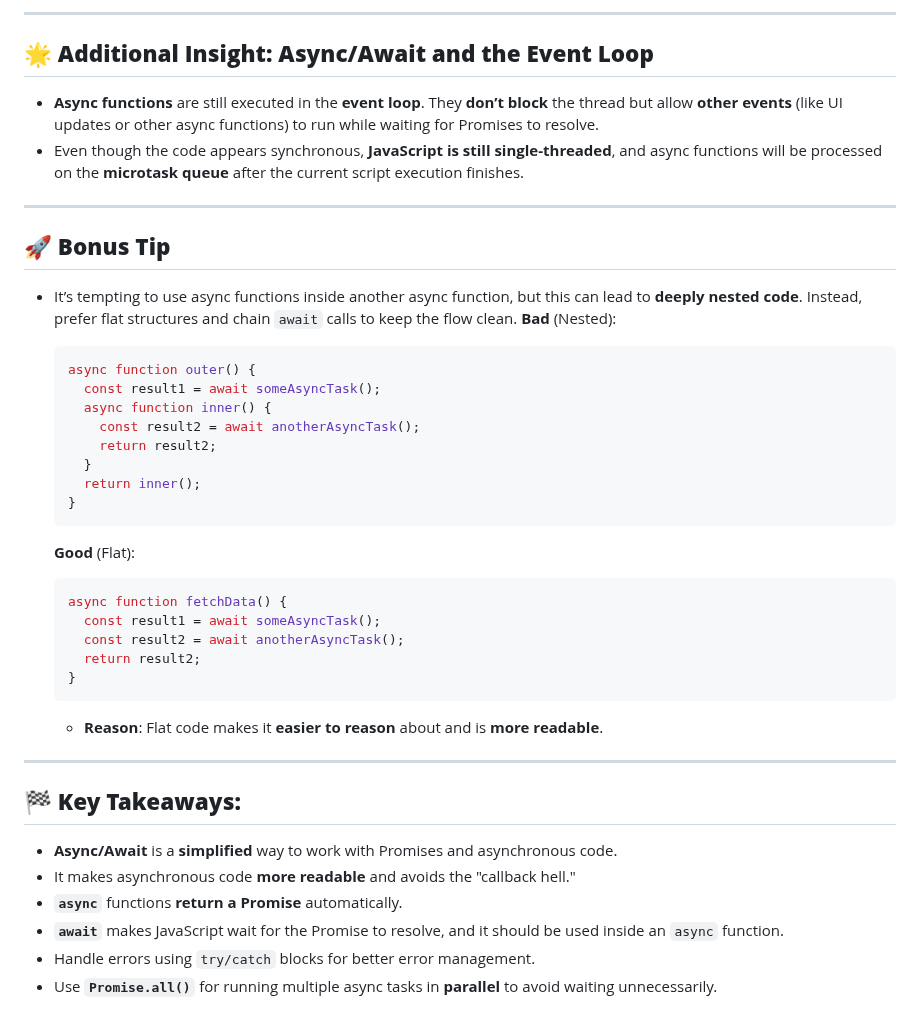
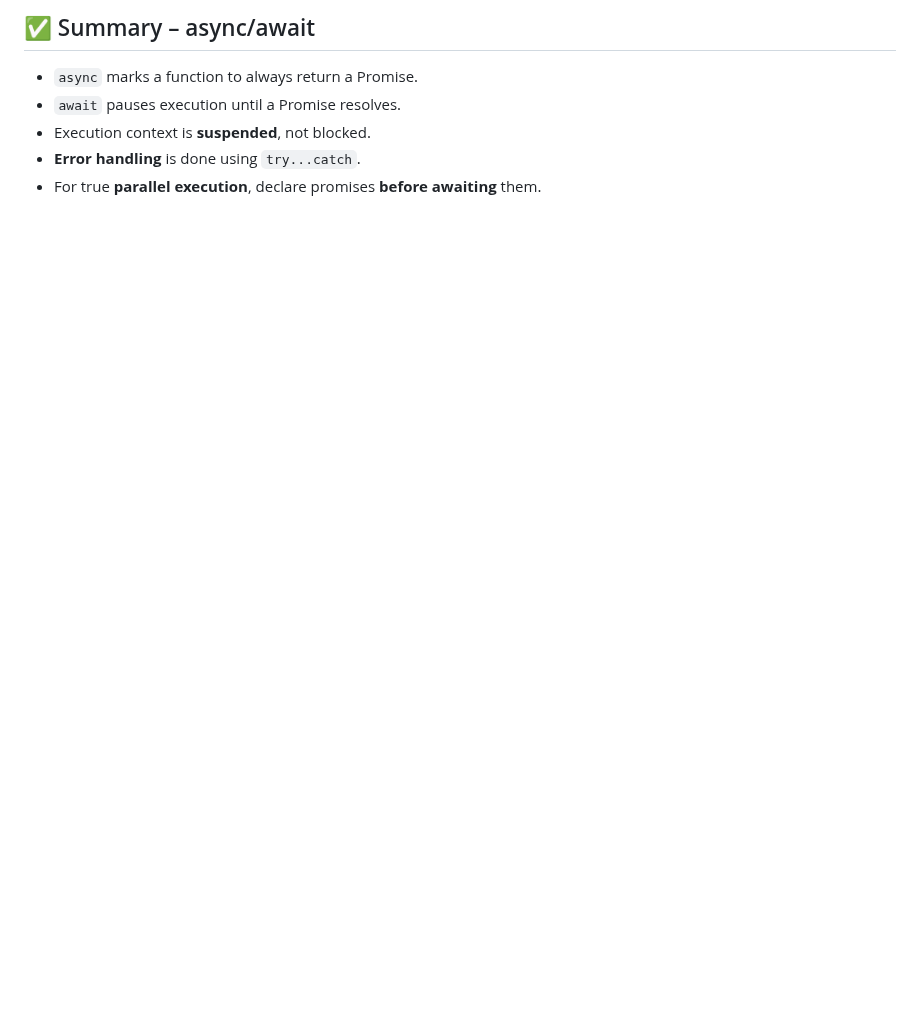
Before and after one commit to sidharthjuyal/Javascript, a Markdown page: Notes/Async Await/ReadMe.md, the part around one of its changes. Rendered like a GitHub page; blank space fills up the shorter version.

````diff
--- a/Notes/Async Await/ReadMe.md
+++ b/Notes/Async Await/ReadMe.md
@@ -120,42 +109,6 @@ fetchUserData();
----
-
-## 🌟 **Additional Insight: Async/Await and the Event Loop**
-* **Async functions** are still executed in the **event loop**. They **don’t block** the thread but allow **other events** (like UI updates or other async functions) to run while waiting for Promises to resolve.
-* Even though the code appears synchronous, **JavaScript is still single-threaded**, and async functions will be processed on the **microtask queue** after the current script execution finishes.
-
----
-
-## 🚀 **Bonus Tip**
-* It’s tempting to use async functions inside another async function, but this can lead to **deeply nested code**.
-  Instead, prefer flat structures and chain `await` calls to keep the flow clean.
-  **Bad** (Nested):
-  ```js
-  async function outer() {
-    const result1 = await someAsyncTask();
-    async function inner() {
-      const result2 = await anotherAsyncTask();
-      return result2;
-    }
-    return inner();
-  }
-  ```
-
-  **Good** (Flat):
-  ```js
-  async function fetchData() {
-    const result1 = await someAsyncTask();
-    const result2 = await anotherAsyncTask();
-    return result2;
-  }
-  ```
-  * **Reason**: Flat code makes it **easier to reason** about and is **more readable**.
-
----
-
-## 🏁 **Key Takeaways:**
-* **Async/Await** is a **simplified** way to work with Promises and asynchronous code.
-* It makes asynchronous code **more readable** and avoids the "callback hell."
-* **`async`** functions **return a Promise** automatically.
-* **`await`** makes JavaScript wait for the Promise to resolve, and it should be used inside an `async` function.
-* Handle errors using `try/catch` blocks for better error management.
-* Use **`Promise.all()`** for running multiple async tasks in **parallel** to avoid waiting unnecessarily.
+## ✅ Summary – async/await
+* `async` marks a function to always return a Promise.
+* `await` pauses execution until a Promise resolves.
+* Execution context is **suspended**, not blocked.
+* **Error handling** is done using `try...catch`.
+* For true **parallel execution**, declare promises **before awaiting** them.
````
Also changed, not shown: other parts of Notes/Async Await/ReadMe.md (+80 -91 lines).
